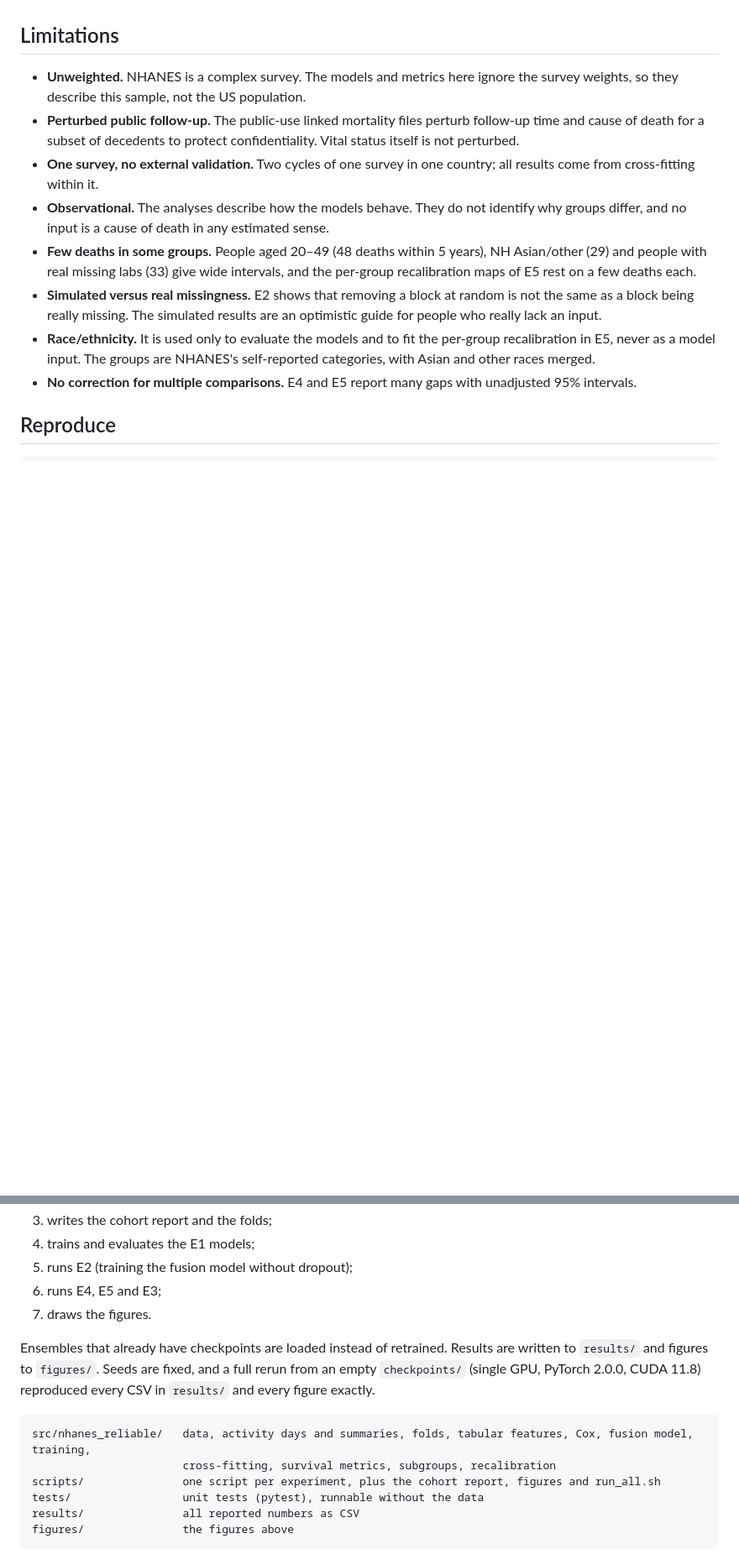
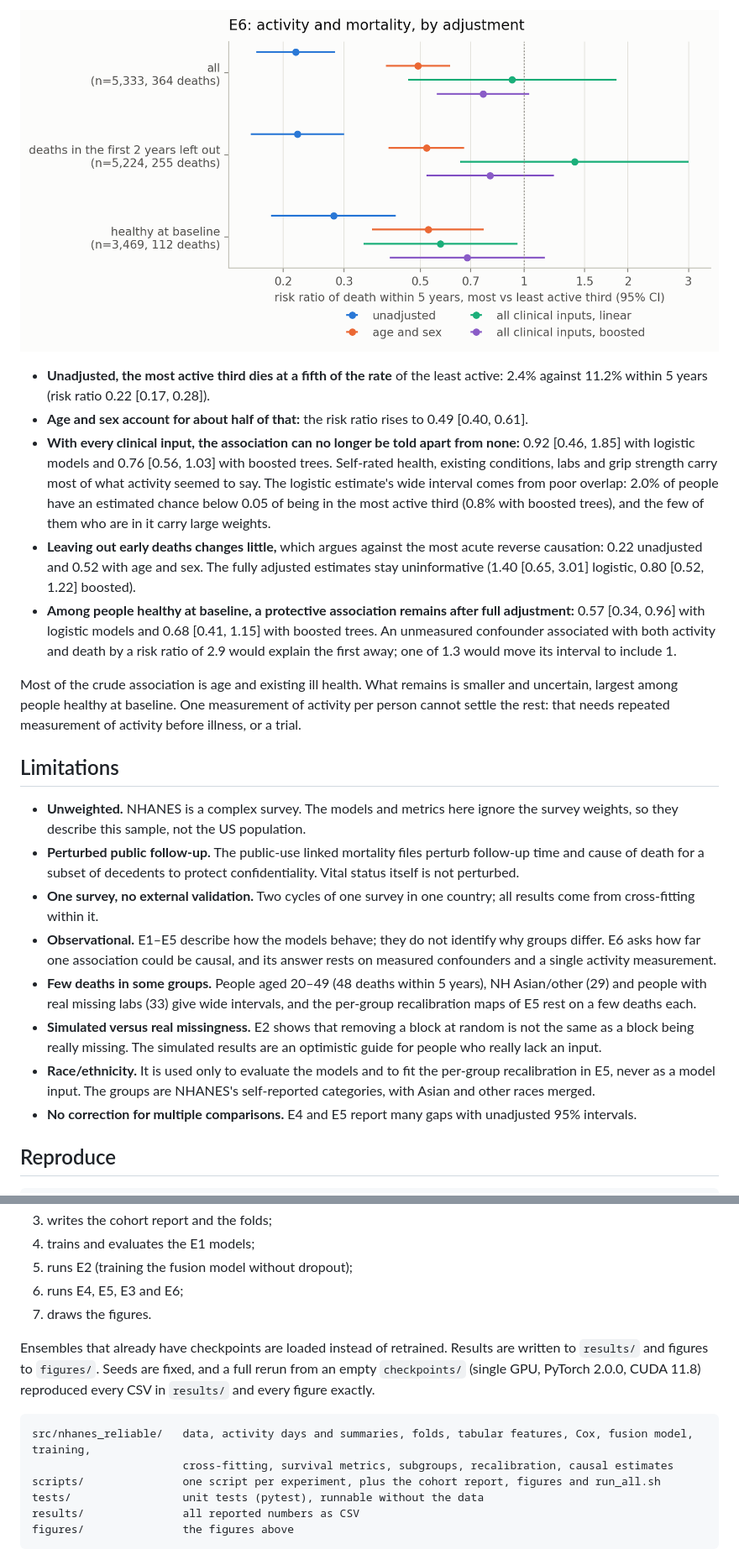
Before and after one commit to sabaso94/missing-pieces-wearable, a Markdown page: README.md, 2 parts joined by grey strips. Shown at 84% size. Drawn GitHub-style; pictures changed too: figures/e6_activity.png (added); blank space fills up the shorter version.

Commit message:
E6: activity and mortality, adjusted, with reverse-causation checks and E-values

````diff
--- a/README.md
+++ b/README.md
@@ -204,9 +231,19 @@ The per-group versions need the group at prediction time. A gap counts as narrow
+![E6 risk ratio of death by adjustment and analysis](figures/e6_activity.png)
+
+- **Unadjusted, the most active third dies at a fifth of the rate** of the least active: 2.4% against 11.2% within 5 years (risk ratio 0.22 [0.17, 0.28]).
+- **Age and sex account for about half of that:** the risk ratio rises to 0.49 [0.40, 0.61].
+- **With every clinical input, the association can no longer be told apart from none:** 0.92 [0.46, 1.85] with logistic models and 0.76 [0.56, 1.03] with boosted trees. Self-rated health, existing conditions, labs and grip strength carry most of what activity seemed to say. The logistic estimate's wide interval comes from poor overlap: 2.0% of people have an estimated chance below 0.05 of being in the most active third (0.8% with boosted trees), and the few of them who are in it carry large weights.
+- **Leaving out early deaths changes little,** which argues against the most acute reverse causation: 0.22 unadjusted and 0.52 with age and sex. The fully adjusted estimates stay uninformative (1.40 [0.65, 3.01] logistic, 0.80 [0.52, 1.22] boosted).
+- **Among people healthy at baseline, a protective association remains after full adjustment:** 0.57 [0.34, 0.96] with logistic models and 0.68 [0.41, 1.15] with boosted trees. An unmeasured confounder associated with both activity and death by a risk ratio of 2.9 would explain the first away; one of 1.3 would move its interval to include 1.
+
+Most of the crude association is age and existing ill health. What remains is smaller and uncertain, largest among people healthy at baseline. One measurement of activity per person cannot settle the rest: that needs repeated measurement of activity before illness, or a trial.
+
 ## Limitations
 
 - **Unweighted.** NHANES is a complex survey. The models and metrics here ignore the survey weights, so they describe this sample, not the US population.
 - **Perturbed public follow-up.** The public-use linked mortality files perturb follow-up time and cause of death for a subset of decedents to protect confidentiality. Vital status itself is not perturbed.
 - **One survey, no external validation.** Two cycles of one survey in one country; all results come from cross-fitting within it.
-- **Observational.** The analyses describe how the models behave. They do not identify why groups differ, and no input is a cause of death in any estimated sense.
+- **Observational.** E1–E5 describe how the models behave; they do not identify why groups differ. E6 asks how far one association could be causal, and its answer rests on measured confounders and a single activity measurement.
 - **Few deaths in some groups.** People aged 20–49 (48 deaths within 5 years), NH Asian/other (29) and people with real missing labs (33) give wide intervals, and the per-group recalibration maps of E5 rest on a few deaths each.
 - **Simulated versus real missingness.** E2 shows that removing a block at random is not the same as a block being really missing. The simulated results are an optimistic guide for people who really lack an input.
 - **Race/ethnicity.** It is used only to evaluate the models and to fit the per-group recalibration in E5, never as a model input. The groups are NHANES's self-reported categories, with Asian and other races merged.
@@ -229,14 +266,14 @@ Set `DEVICE` to choose the GPU (default `cuda`). `run_all.sh` runs the whole pip
 3. writes the cohort report and the folds;
 4. trains and evaluates the E1 models;
 5. runs E2 (training the fusion model without dropout);
-6. runs E4, E5 and E3;
+6. runs E4, E5, E3 and E6;
 7. draws the figures.
 
 Ensembles that already have checkpoints are loaded instead of retrained. Results are written to `results/` and figures to `figures/`. Seeds are fixed, and a full rerun from an empty `checkpoints/` (single GPU, PyTorch 2.0.0, CUDA 11.8) reproduced every CSV in `results/` and every figure exactly.
 
 ```
 src/nhanes_reliable/   data, activity days and summaries, folds, tabular features, Cox, fusion model, training,
-                       cross-fitting, survival metrics, subgroups, recalibration
+                       cross-fitting, survival metrics, subgroups, recalibration, causal estimates
 scripts/               one script per experiment, plus the cohort report, figures and run_all.sh
 tests/                 unit tests (pytest), runnable without the data
 results/               all reported numbers as CSV
````
Also changed, not shown: other parts of README.md (+31 -1 lines), 7 other files.
